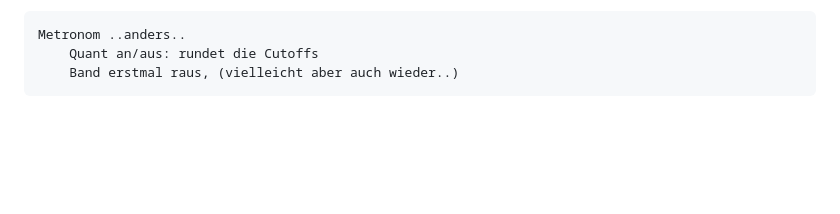
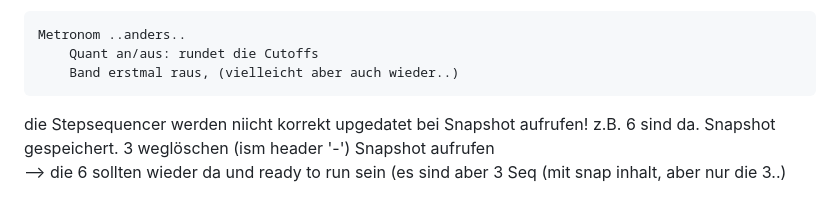
Before and after one commit to 3Dietrich/werkbank, a Markdown page: ddw.md, the part around the change. Rendered like a GitHub page; blank space fills up the shorter version.

```diff
--- a/ddw.md
+++ b/ddw.md
@@ -1163,3 +1163,10 @@ fehlende Übersetzungen:
     Metronom ..anders..
         Quant an/aus: rundet die Cutoffs
         Band erstmal raus, (vielleicht aber auch wieder..)
+
+die Stepsequencer werden niicht korrekt upgedatet bei Snapshot aufrufen! z.B.
+    6 sind da.
+    Snapshot gespeichert.
+    3 weglöschen (ism header '-')
+    Snapshot aufrufen
+    --> die 6 sollten wieder da und ready to run sein (es sind aber 3 Seq (mit snap inhalt, aber nur die 3..)
```
